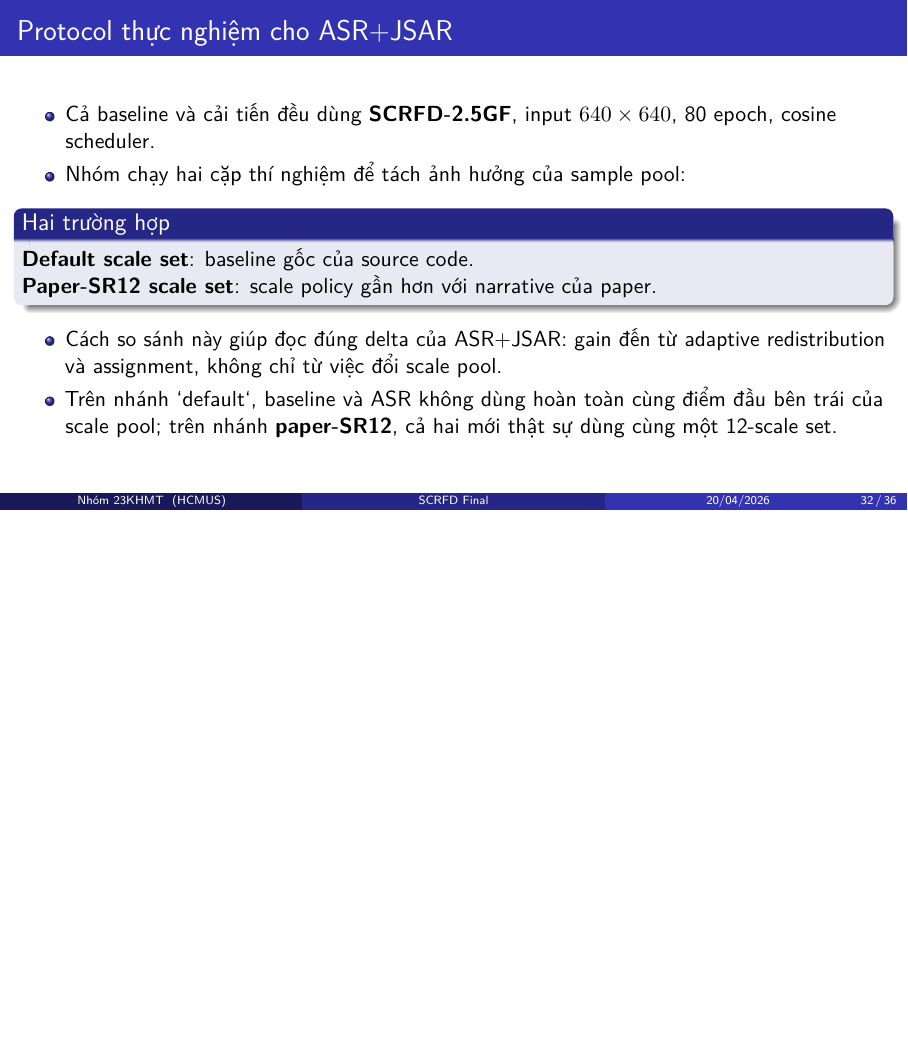
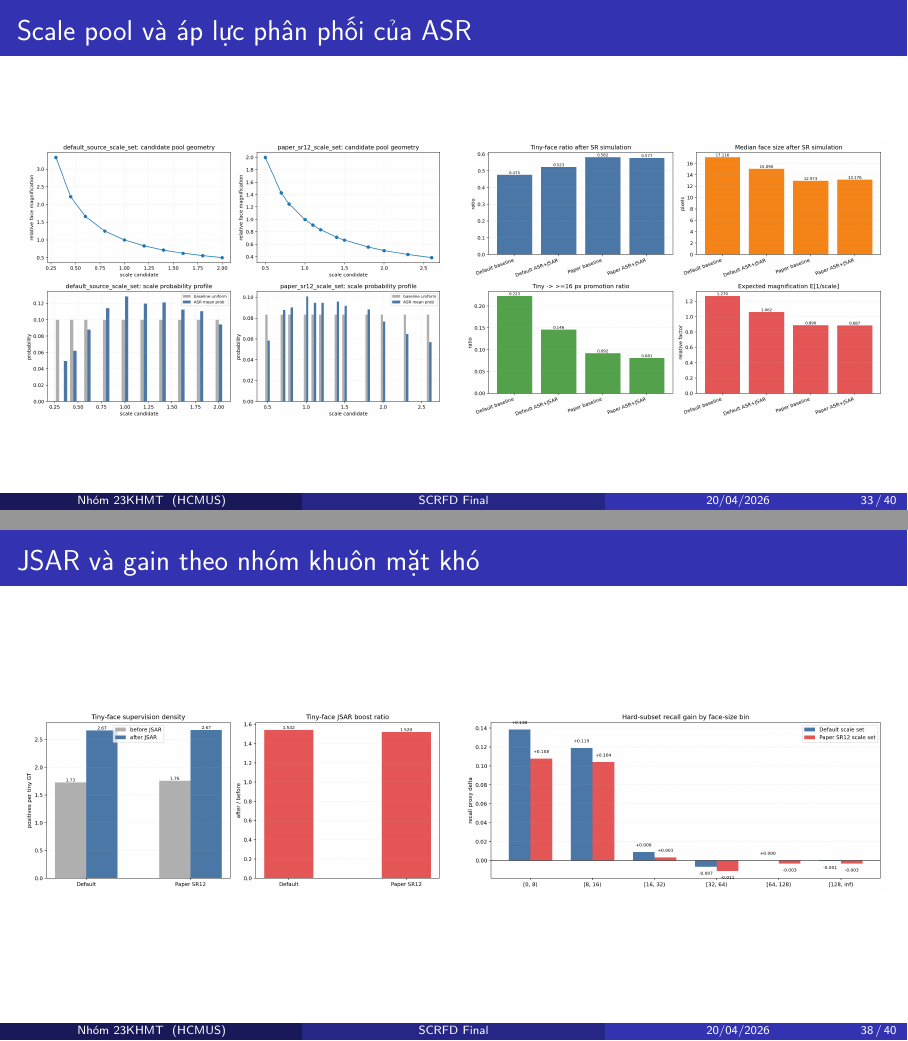
Before and after one commit to TQC0103/Nhan_dang, LaTeX slides (final_term_spos_scrfd/slides/final_slides.tex): page 37 of 42 before the commit and pages 38 and 43 of 46 after it, the two joined at a grey line, the shorter picture padded with empty space. Compiled offline with LuaLaTeX.

Commit message:
Update final slides with ASR and SPOS figures

```diff
--- a/final_term_spos_scrfd/slides/final_slides.tex
+++ b/final_term_spos_scrfd/slides/final_slides.tex
@@ -398,6 +407,21 @@
   \end{columns}
 \end{frame}
 
+\begin{frame}{Scale pool và áp lực phân phối của ASR}
+  \begin{columns}[T,onlytextwidth]
+    \column{0.49\textwidth}
+    \begin{figure}
+      \centering
+      \includegraphics[width=\linewidth,height=0.72\textheight,keepaspectratio]{../../detection/scrfd/experiments/scrfd_2.5g_cosine_scale_set_results/report_assets/scale_pool_geometry.png}
+    \end{figure}
+    \column{0.49\textwidth}
+    \begin{figure}
+      \centering
+      \includegraphics[width=\linewidth,height=0.72\textheight,keepaspectratio]{../../detection/scrfd/experiments/scrfd_2.5g_cosine_scale_set_results/report_assets/distribution_pressure.png}
+    \end{figure}
+  \end{columns}
+\end{frame}
+
 \begin{frame}{Protocol thực nghiệm cho ASR+JSAR}
   \begin{itemize}
     \item Cả baseline và cải tiến đều dùng \textbf{SCRFD-2.5GF}, input \(640\times640\), 80 epoch, cosine scheduler.
@@ -444,3 +486,16 @@
+\begin{frame}{JSAR và gain theo nhóm khuôn mặt khó}
+  \begin{columns}[T,onlytextwidth]
+    \column{0.49\textwidth}
+    \begin{figure}
+      \centering
+      \includegraphics[width=\linewidth,height=0.72\textheight,keepaspectratio]{../../detection/scrfd/experiments/scrfd_2.5g_cosine_scale_set_results/report_assets/jsar_tiny_supervision.png}
+    \end{figure}
+    \column{0.49\textwidth}
+    \begin{figure}
+      \centering
+      \includegraphics[width=\linewidth,height=0.72\textheight,keepaspectratio]{../../detection/scrfd/experiments/scrfd_2.5g_cosine_scale_set_results/report_assets/hard_size_gain_by_scale_set.png}
+    \end{figure}
+  \end{columns}
 \end{frame}
 
 \section{Kết luận}
```
Also changed, not shown: final_term_spos_scrfd/slides/final_slides.pdf, final_term_spos_scrfd/slides/final_slides.tex (37 more changed lines).
